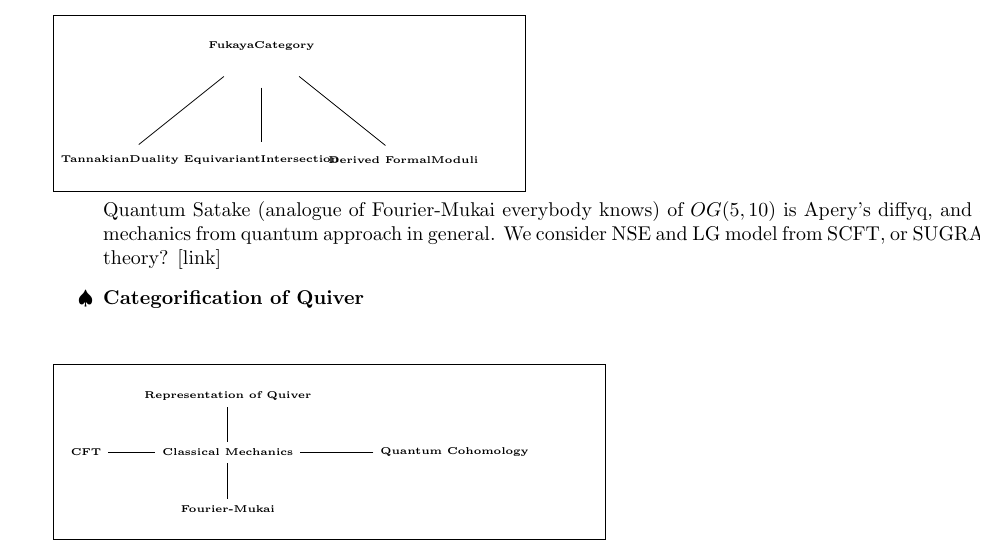
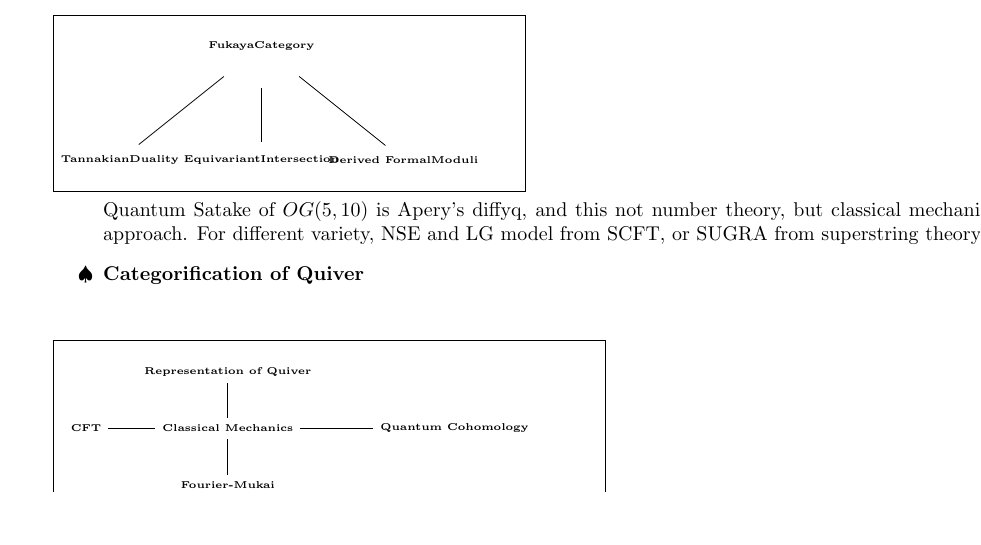
Before and after one commit to kojisunami/kojisunami.github.io, a LaTeX document (index.tex): part of page 1 of 3, cut so that both start at the same text, the shorter picture padded with empty space. Compiled offline with pdfLaTeX.

Commit message:
uploading

```diff
--- a/index.tex
+++ b/index.tex
@@ -82,9 +82,8 @@ For Proving HMS 3: If all symplectic are somewhat cotangent, Nadler-Zaslow might
 \end{tikzpicture}
 \end{wrapfigure}
 
-Quantum Satake (analogue of Fourier-Mukai everybody knows) of $OG(5,10)$ is Apery's diffyq,
-and compute classical mechanics from quantum approach in general.
-We consider NSE and LG model from SCFT, or SUGRA from superstring theory? [link]
+Quantum Satake of $OG(5,10)$ is Apery's diffyq, and this not number theory, but classical mechanics from quantum approach.
+For different variety, NSE and LG model from SCFT, or SUGRA from superstring theory. [link]
 
 \item \textbf{Categorification of Quiver} \\
 
```
Also changed, not shown: 1 other file.
